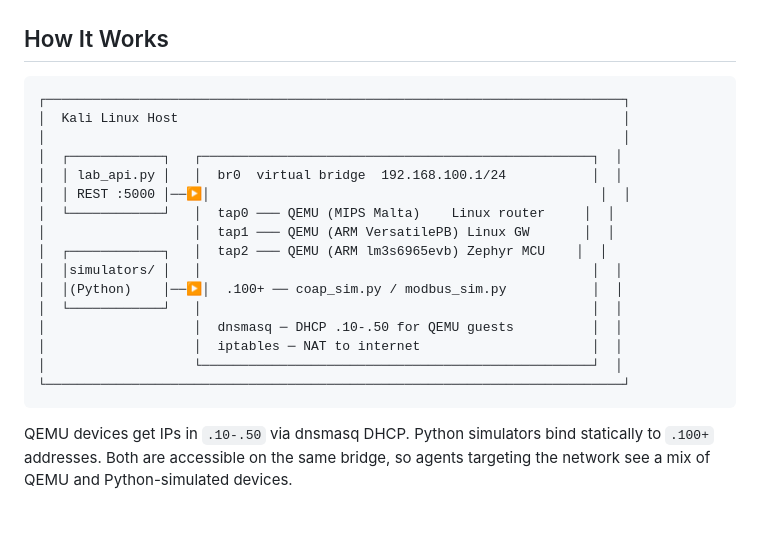
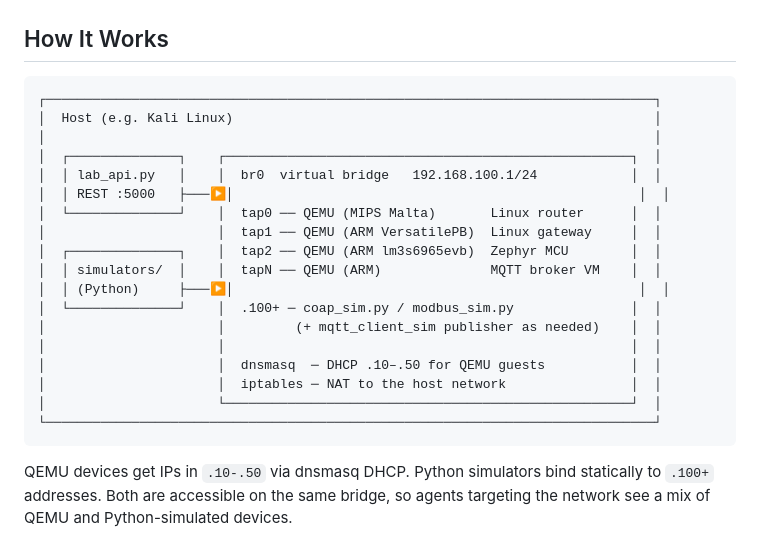
Before and after one commit to Adelsamir01/iot_vlab, a Markdown page: README.md, the part around the change. Rendered like a GitHub page; blank space fills up the shorter version.

Commit message:
Fix How It Works architecture diagram alignment
Redraw the host/bridge ASCII diagram with consistent line widths and
include the MQTT broker path documented elsewhere in the README.

````diff
--- a/README.md
+++ b/README.md
@@ -21,22 +21,24 @@ Four device classes across multiple protocols:
 ## How It Works
 
 ```
-┌──────────────────────────────────────────────────────────────────────────┐
-│  Kali Linux Host                                                         │
-│                                                                          │
-│  ┌────────────┐   ┌──────────────────────────────────────────────────┐  │
-│  │ lab_api.py │   │  br0  virtual bridge  192.168.100.1/24           │  │
-│  │ REST :5000 │──▶│                                                  │  │
-│  └────────────┘   │  tap0 ─── QEMU (MIPS Malta)    Linux router     │  │
-│                   │  tap1 ─── QEMU (ARM VersatilePB) Linux GW       │  │
-│  ┌────────────┐   │  tap2 ─── QEMU (ARM lm3s6965evb) Zephyr MCU    │  │
-│  │simulators/ │   │                                                  │  │
-│  │(Python)    │──▶│  .100+ ── coap_sim.py / modbus_sim.py           │  │
-│  └────────────┘   │                                                  │  │
-│                   │  dnsmasq ─ DHCP .10-.50 for QEMU guests          │  │
-│                   │  iptables ─ NAT to internet                      │  │
-│                   └──────────────────────────────────────────────────┘  │
-└──────────────────────────────────────────────────────────────────────────┘
+┌──────────────────────────────────────────────────────────────────────────────┐
+│  Host (e.g. Kali Linux)                                                      │
+│                                                                              │
+│  ┌──────────────┐    ┌────────────────────────────────────────────────────┐  │
+│  │ lab_api.py   │    │  br0  virtual bridge   192.168.100.1/24            │  │
+│  │ REST :5000   ├───▶│                                                    │  │
+│  └──────────────┘    │  tap0 ── QEMU (MIPS Malta)       Linux router      │  │
+│                      │  tap1 ── QEMU (ARM VersatilePB)  Linux gateway     │  │
+│  ┌──────────────┐    │  tap2 ── QEMU (ARM lm3s6965evb)  Zephyr MCU        │  │
+│  │ simulators/  │    │  tapN ── QEMU (ARM)              MQTT broker VM    │  │
+│  │ (Python)     ├───▶│                                                    │  │
+│  └──────────────┘    │  .100+ ─ coap_sim.py / modbus_sim.py               │  │
+│                      │         (+ mqtt_client_sim publisher as needed)    │  │
+│                      │                                                    │  │
+│                      │  dnsmasq  ─ DHCP .10–.50 for QEMU guests           │  │
+│                      │  iptables ─ NAT to the host network                │  │
+│                      └────────────────────────────────────────────────────┘  │
+└──────────────────────────────────────────────────────────────────────────────┘
 ```
 
 QEMU devices get IPs in `.10-.50` via dnsmasq DHCP. Python simulators bind statically to `.100+` addresses. Both are accessible on the same bridge, so agents targeting the network see a mix of QEMU and Python-simulated devices.
````
